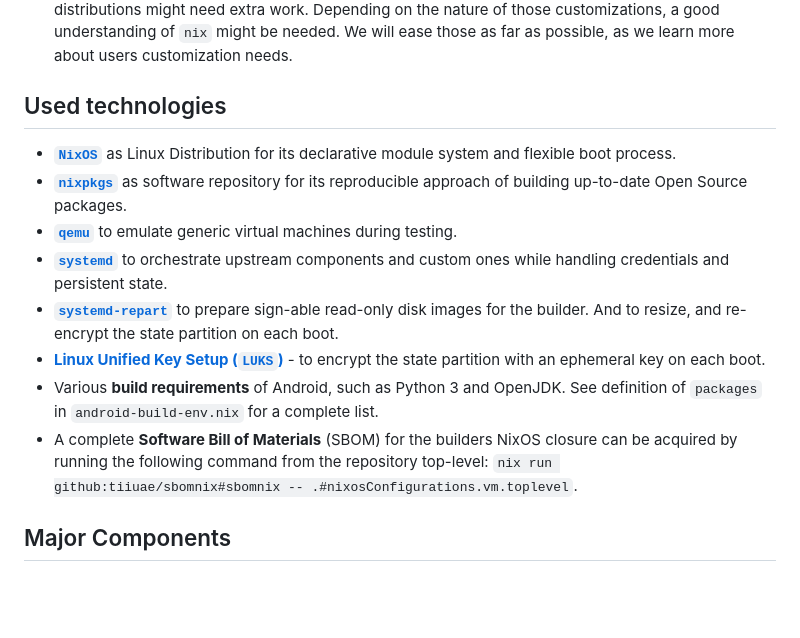
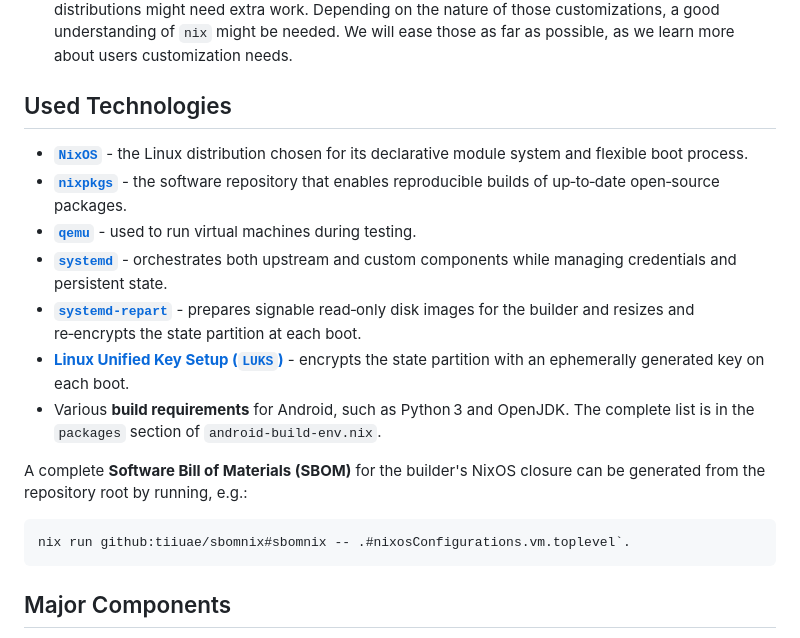
Before and after one commit to phaer/nixos-android-builder, a Markdown page: docs/docs.md, the part around the change. Drawn GitHub-style; blank space fills up the shorter version.

Commit message:
docs: spelling, style & grammar in Used Technologies

````diff
--- a/docs/docs.md
+++ b/docs/docs.md
@@ -24,17 +24,21 @@ We created a modular proof‑of‑concept based on NixOS that fulfills most of t
   customizations, a good understanding of `nix` might be needed. We will ease those as far as possible, as we learn more about users customization needs.
 
 
-## Used technologies
+## Used Technologies
 
-* **[`NixOS`](https://nixos.org)** as Linux Distribution for its declarative module system and flexible boot process.
-* **[`nixpkgs`](https://github.com/nixos/nixpkgs)** as software repository for its reproducible approach of building up-to-date Open Source packages.
-* **[`qemu`](https://qemu.org)** to emulate generic virtual machines during testing.
-* **[`systemd`](https://systemd.io)** to orchestrate upstream components and custom ones while handling credentials and persistent state.
-* **[`systemd-repart`](https://www.freedesktop.org/software/systemd/man/latest/systemd-repart.html)** to prepare sign-able read-only disk images for the builder.
-  And to resize, and re-encrypt the state partition on each boot.
-* **[Linux Unified Key Setup (`LUKS`)](https://gitlab.com/cryptsetup/cryptsetup/blob/master/README.md)** - to encrypt the state partition with an ephemeral key on each boot.
-* Various **build requirements** of Android, such as Python 3 and OpenJDK. See definition of `packages` in `android-build-env.nix` for a complete list.
-* A complete **Software Bill of Materials** (SBOM) for the builders NixOS closure can be acquired by running the following command from the repository top-level: `nix run github:tiiuae/sbomnix#sbomnix -- .#nixosConfigurations.vm.toplevel`.
+- **[`NixOS`](https://nixos.org)** - the Linux distribution chosen for its declarative module system and flexible boot process.
+- **[`nixpkgs`](https://github.com/nixos/nixpkgs)** - the software repository that enables reproducible builds of up‑to‑date open‑source packages.
+- **[`qemu`](https://qemu.org)** - used to run virtual machines during testing.
+- **[`systemd`](https://systemd.io)** - orchestrates both upstream and custom components while managing credentials and persistent state.
+- **[`systemd-repart`](https://www.freedesktop.org/software/systemd/man/latest/systemd-repart.html)** - prepares signable read‑only disk images for the builder and resizes and re‑encrypts the state partition at each boot.
+- **[Linux Unified Key Setup (`LUKS`)](https://gitlab.com/cryptsetup/cryptsetup/blob/master/README.md)** - encrypts the state partition with an ephemerally generated key on each boot.
+- Various **build requirements** for Android, such as Python 3 and OpenJDK. The complete list is in the `packages` section of `android-build-env.nix`.
+
+A complete **Software Bill of Materials (SBOM)** for the builder's NixOS closure can be generated from the repository root by running, e.g.:
+
+``` shellsession
+nix run github:tiiuae/sbomnix#sbomnix -- .#nixosConfigurations.vm.toplevel`.
+```
 
 
 ## Major Components
````
